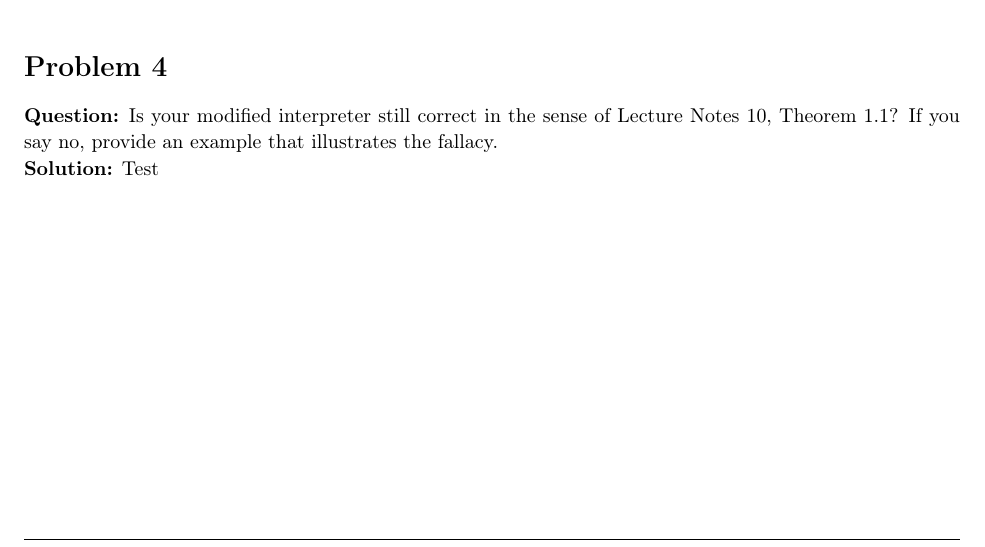
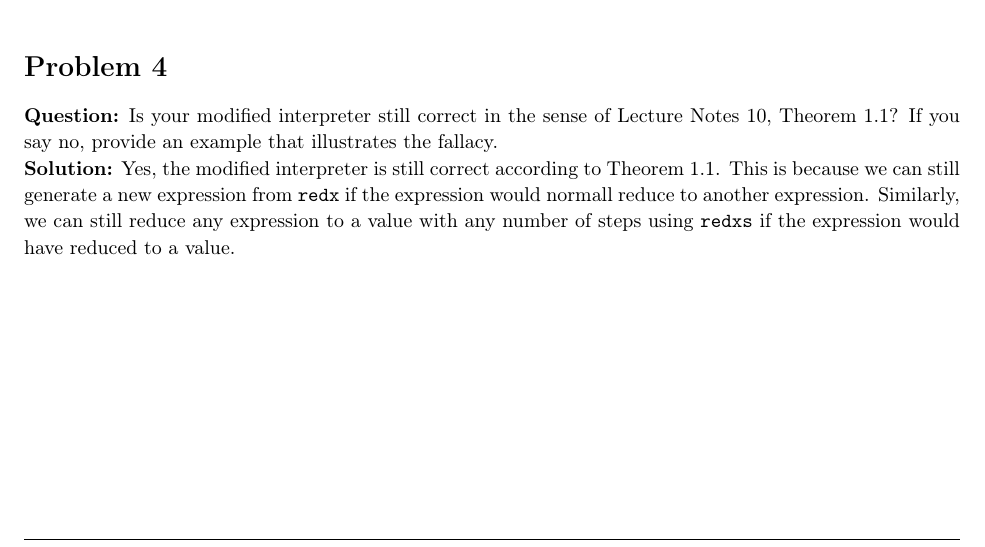
Before and after one commit to vmoeykens/cs225-homework3, a LaTeX document (written/vmoeykens_hw3.tex): part of page 2 of 2, cut so that both start at the same text. Compiled offline with pdfLaTeX.

Commit message:
Finishes homework and generates PDF

```diff
--- a/written/vmoeykens_hw3.tex
+++ b/written/vmoeykens_hw3.tex
@@ -221,7 +221,7 @@ Recall that in OCaml, record fields can be constructed from expressions that nee
 \begin{homeworkProblem}
     \textbf{Question:} Is your modified interpreter still correct in the sense of Lecture Notes 10, Theorem 1.1? If you say no, provide an example that illustrates the fallacy.
 
-    \textbf{Solution:} Test
+    \textbf{Solution:} Yes, the modified interpreter is still correct according to Theorem 1.1. This is because we can still generate a new expression from \verb|redx| if the expression would normall reduce to another expression. Similarly, we can still reduce any expression to a value with any number of steps using \verb|redxs| if the expression would have reduced to a value.
 
 \end{homeworkProblem}
 
```
Also changed, not shown: written/vmoeykens_hw3.pdf (added).
